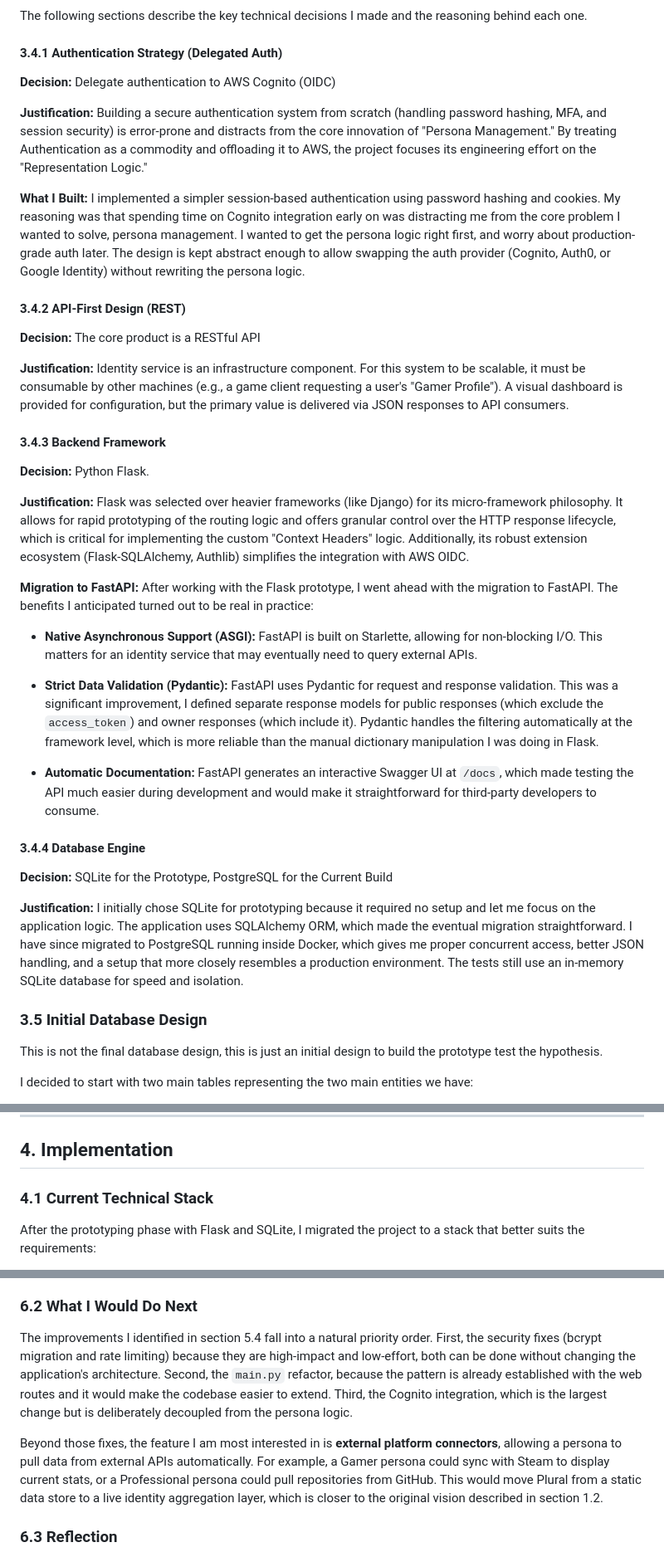
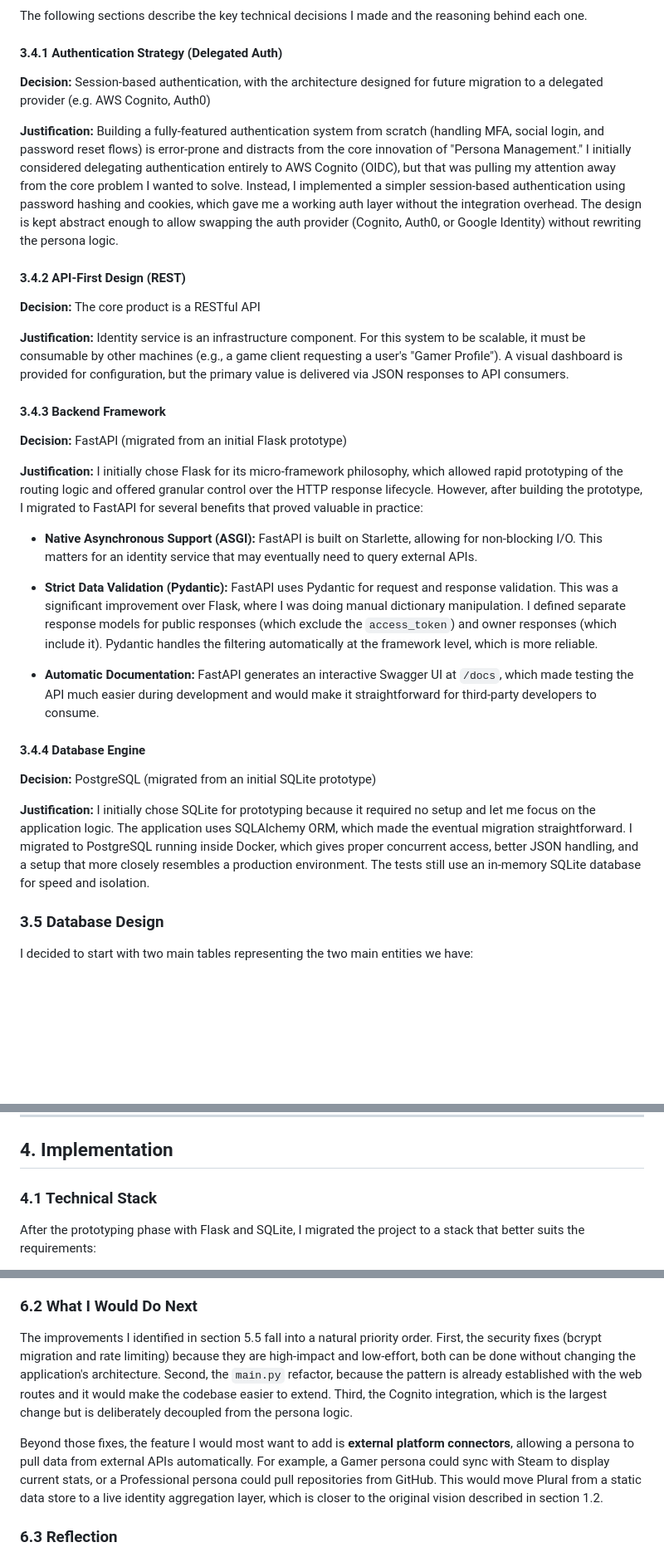
Before and after one commit to ahmadelmalah/plural, a Markdown page: report/report.md, 3 parts joined by grey strips. Shown at 83% size. Rendered like a GitHub page; blank space fills up the shorter version.

Commit message:
Updaing the language for the final report

```diff
--- a/report/report.md
+++ b/report/report.md
@@ -172,11 +172,9 @@ The following sections describe the key technical decisions I made and the reaso
 
 #### 3.4.1 Authentication Strategy (Delegated Auth)
 
-**Decision:** Delegate authentication to AWS Cognito (OIDC)
+**Decision:** Session-based authentication, with the architecture designed for future migration to a delegated provider (e.g. AWS Cognito, Auth0)
 
-**Justification:** Building a secure authentication system from scratch (handling password hashing, MFA, and session security) is error-prone and distracts from the core innovation of "Persona Management." By treating Authentication as a commodity and offloading it to AWS, the project focuses its engineering effort on the "Representation Logic."
-
-**What I Built:** I implemented a simpler session-based authentication using password hashing and cookies. My reasoning was that spending time on Cognito integration early on was distracting me from the core problem I wanted to solve, persona management. I wanted to get the persona logic right first, and worry about production-grade auth later. The design is kept abstract enough to allow swapping the auth provider (Cognito, Auth0, or Google Identity) without rewriting the persona logic.
+**Justification:** Building a fully-featured authentication system from scratch (handling MFA, social login, and password reset flows) is error-prone and distracts from the core innovation of "Persona Management." I initially considered delegating authentication entirely to AWS Cognito (OIDC), but that was pulling my attention away from the core problem I wanted to solve. Instead, I implemented a simpler session-based authentication using password hashing and cookies, which gave me a working auth layer without the integration overhead. The design is kept abstract enough to allow swapping the auth provider (Cognito, Auth0, or Google Identity) without rewriting the persona logic.
 
 #### 3.4.2 API-First Design (REST)
 
@@ -186,27 +184,23 @@ The following sections describe the key technical decisions I made and the reaso
 
 #### 3.4.3 Backend Framework
 
-**Decision:** Python Flask.
+**Decision:** FastAPI (migrated from an initial Flask prototype)
 
-**Justification:** Flask was selected over heavier frameworks (like Django) for its micro-framework philosophy. It allows for rapid prototyping of the routing logic and offers granular control over the HTTP response lifecycle, which is critical for implementing the custom "Context Headers" logic. Additionally, its robust extension ecosystem (Flask-SQLAlchemy, Authlib) simplifies the integration with AWS OIDC.
-
-**Migration to FastAPI:** After working with the Flask prototype, I went ahead with the migration to FastAPI. The benefits I anticipated turned out to be real in practice:
+**Justification:** I initially chose Flask for its micro-framework philosophy, which allowed rapid prototyping of the routing logic and offered granular control over the HTTP response lifecycle. However, after building the prototype, I migrated to FastAPI for several benefits that proved valuable in practice:
 
 - **Native Asynchronous Support (ASGI):** FastAPI is built on Starlette, allowing for non-blocking I/O. This matters for an identity service that may eventually need to query external APIs.
 
-- **Strict Data Validation (Pydantic):** FastAPI uses Pydantic for request and response validation. This was a significant improvement, I defined separate response models for public responses (which exclude the `access_token`) and owner responses (which include it). Pydantic handles the filtering automatically at the framework level, which is more reliable than the manual dictionary manipulation I was doing in Flask.
+- **Strict Data Validation (Pydantic):** FastAPI uses Pydantic for request and response validation. This was a significant improvement over Flask, where I was doing manual dictionary manipulation. I defined separate response models for public responses (which exclude the `access_token`) and owner responses (which include it). Pydantic handles the filtering automatically at the framework level, which is more reliable.
 
 - **Automatic Documentation:** FastAPI generates an interactive Swagger UI at `/docs`, which made testing the API much easier during development and would make it straightforward for third-party developers to consume.
 
 #### 3.4.4 Database Engine
 
-**Decision:** SQLite for the Prototype, PostgreSQL for the Current Build
+**Decision:** PostgreSQL (migrated from an initial SQLite prototype)
 
-**Justification:** I initially chose SQLite for prototyping because it required no setup and let me focus on the application logic. The application uses SQLAlchemy ORM, which made the eventual migration straightforward. I have since migrated to PostgreSQL running inside Docker, which gives me proper concurrent access, better JSON handling, and a setup that more closely resembles a production environment. The tests still use an in-memory SQLite database for speed and isolation.
+**Justification:** I initially chose SQLite for prototyping because it required no setup and let me focus on the application logic. The application uses SQLAlchemy ORM, which made the eventual migration straightforward. I migrated to PostgreSQL running inside Docker, which gives proper concurrent access, better JSON handling, and a setup that more closely resembles a production environment. The tests still use an in-memory SQLite database for speed and isolation.
 
-### 3.5 Initial Database Design
-
-This is not the final database design, this is just an initial design to build the prototype test the hypothesis.
+### 3.5 Database Design
 
 I decided to start with two main tables representing the two main entities we have:
 
@@ -247,7 +241,7 @@ I decided to start with two main tables representing the two main entities we ha
 
 ## 4. Implementation
 
-### 4.1 Current Technical Stack
+### 4.1 Technical Stack
 
 After the prototyping phase with Flask and SQLite, I migrated the project to a stack that better suits the requirements:
 
@@ -420,9 +414,9 @@ The current system allows users to create multiple personas, each with its own s
 
 ### 6.2 What I Would Do Next
 
-The improvements I identified in section 5.4 fall into a natural priority order. First, the security fixes (bcrypt migration and rate limiting) because they are high-impact and low-effort, both can be done without changing the application's architecture. Second, the `main.py` refactor, because the pattern is already established with the web routes and it would make the codebase easier to extend. Third, the Cognito integration, which is the largest change but is deliberately decoupled from the persona logic.
+The improvements I identified in section 5.5 fall into a natural priority order. First, the security fixes (bcrypt migration and rate limiting) because they are high-impact and low-effort, both can be done without changing the application's architecture. Second, the `main.py` refactor, because the pattern is already established with the web routes and it would make the codebase easier to extend. Third, the Cognito integration, which is the largest change but is deliberately decoupled from the persona logic.
 
-Beyond those fixes, the feature I am most interested in is **external platform connectors**, allowing a persona to pull data from external APIs automatically. For example, a Gamer persona could sync with Steam to display current stats, or a Professional persona could pull repositories from GitHub. This would move Plural from a static data store to a live identity aggregation layer, which is closer to the original vision described in section 1.2.
+Beyond those fixes, the feature I would most want to add is **external platform connectors**, allowing a persona to pull data from external APIs automatically. For example, a Gamer persona could sync with Steam to display current stats, or a Professional persona could pull repositories from GitHub. This would move Plural from a static data store to a live identity aggregation layer, which is closer to the original vision described in section 1.2.
 
 ### 6.3 Reflection
 
```
Also changed, not shown: other parts of report/report.md (+2 -2 lines).
